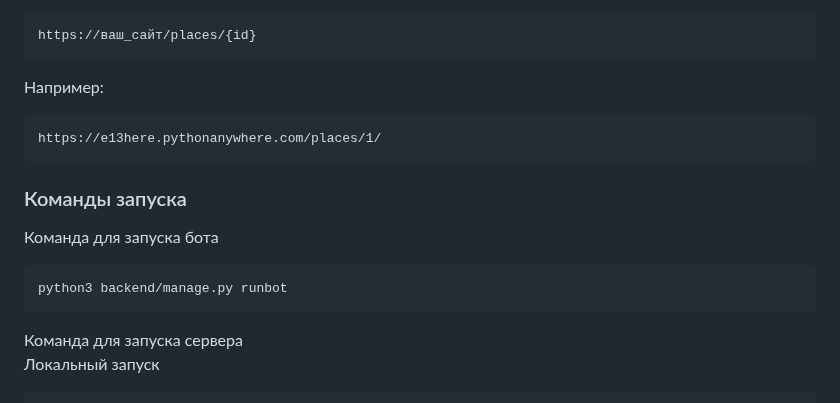
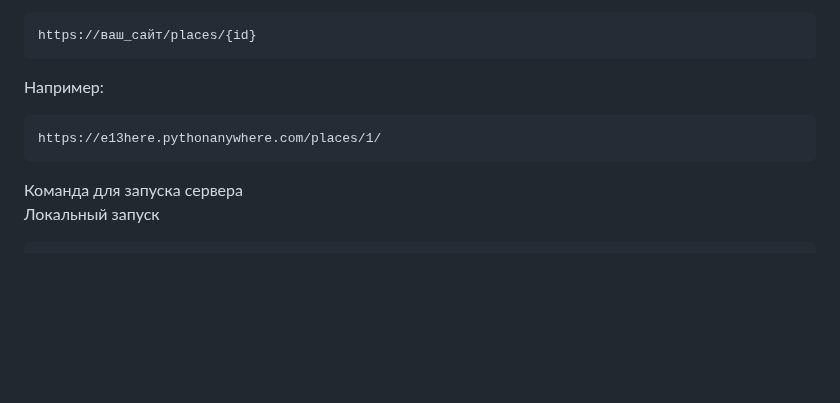
Before and after one commit to e13q/Django_lesson1, a Markdown page: README.md, the part around one of its changes. GitHub-like rendering; blank space fills up the shorter version.

````diff
--- a/README.md
+++ b/README.md
@@ -66,13 +70,6 @@ https://ваш_сайт/places/{id}
 https://e13here.pythonanywhere.com/places/1/
 ```
 
-### Команды запуска
-
-Команда для запуска бота
-```
-python3 backend/manage.py runbot
-```
-
 Команда для запуска сервера
 Локальный запуск
 ```
````
Also changed, not shown: other parts of README.md (+6 -2 lines).
